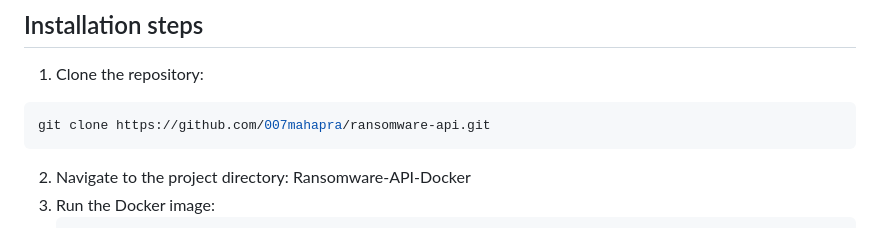
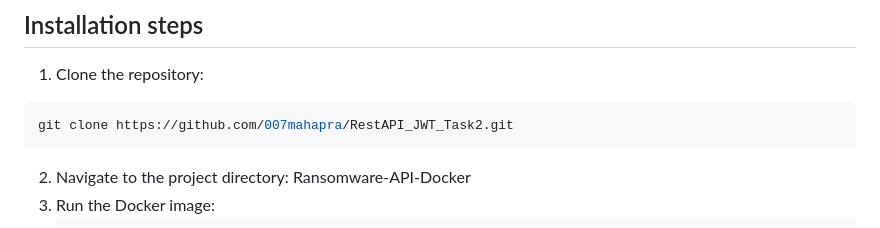
Before and after one commit to 007mahapra/RestAPI_JWT_Task2, a Markdown page: docker/README.md, the part around the change. Drawn GitHub-style.

Commit message:
Updating repo link after committing in GH

````diff
--- a/docker/README.md
+++ b/docker/README.md
@@ -37,7 +37,7 @@ Note : Docker should be installed on your machine and docker-compose should be i
 1. Clone the repository:
 
 ```bash
-git clone https://github.com/007mahapra/ransomware-api.git
+git clone https://github.com/007mahapra/RestAPI_JWT_Task2.git
 ```
 2. Navigate to the project directory: Ransomware-API-Docker
 3. Run the Docker image:
````
